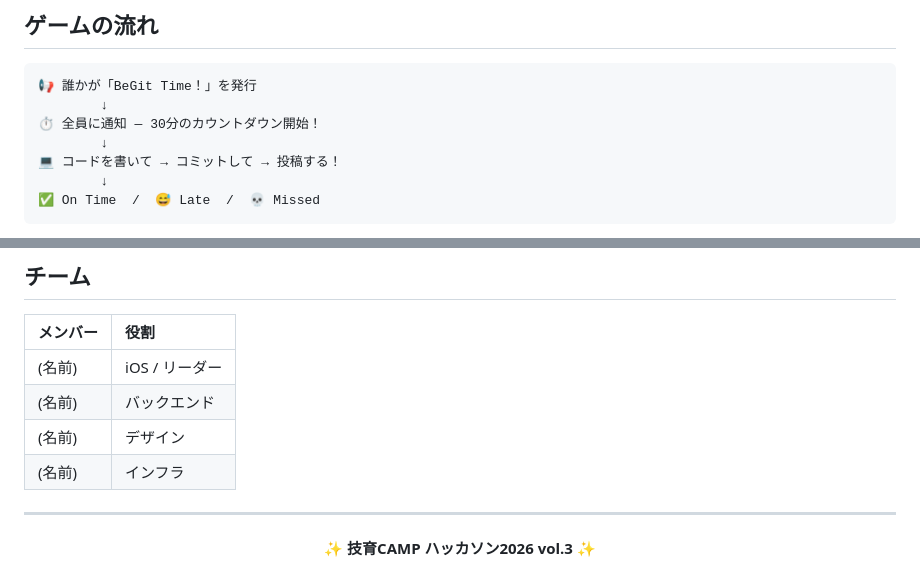
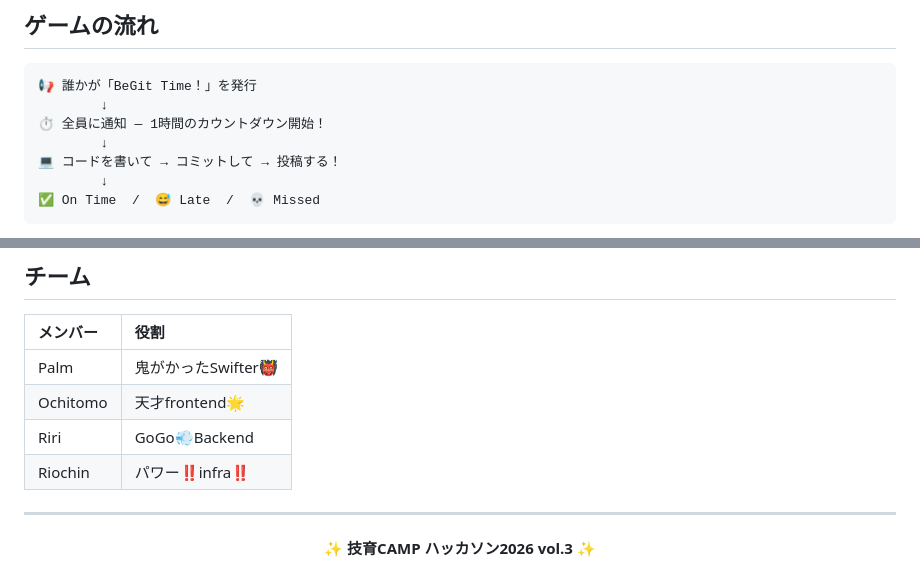
Before and after one commit to geekhackathon-vol3/BeGit, a Markdown page: README.md, 2 parts joined by grey strips. Rendered like a GitHub page.

Commit message:
Update countdown duration and team member roles

````diff
--- a/README.md
+++ b/README.md
@@ -56,7 +56,7 @@ BeReal の「通知が来たら今すぐ投稿！」をそのまま GitHub ×
 ```
 📢 誰かが「BeGit Time！」を発行
         ↓
-⏱️ 全員に通知 — 30分のカウントダウン開始！
+⏱️ 全員に通知 — 1時間のカウントダウン開始！
         ↓
 💻 コードを書いて → コミットして → 投稿する！
         ↓
@@ -232,10 +232,10 @@ BeGit/
 
 | メンバー | 役割 |
 |:--|:--|
-| (名前) | iOS / リーダー |
-| (名前) | バックエンド |
-| (名前) | デザイン |
-| (名前) | インフラ |
+| Palm | 鬼がかったSwifter👹 |
+| Ochitomo | 天才frontend🌟 |
+| Riri | GoGo💨Backend |
+| Riochin | パワー‼️infra‼️ |
 
 ---
 
````
